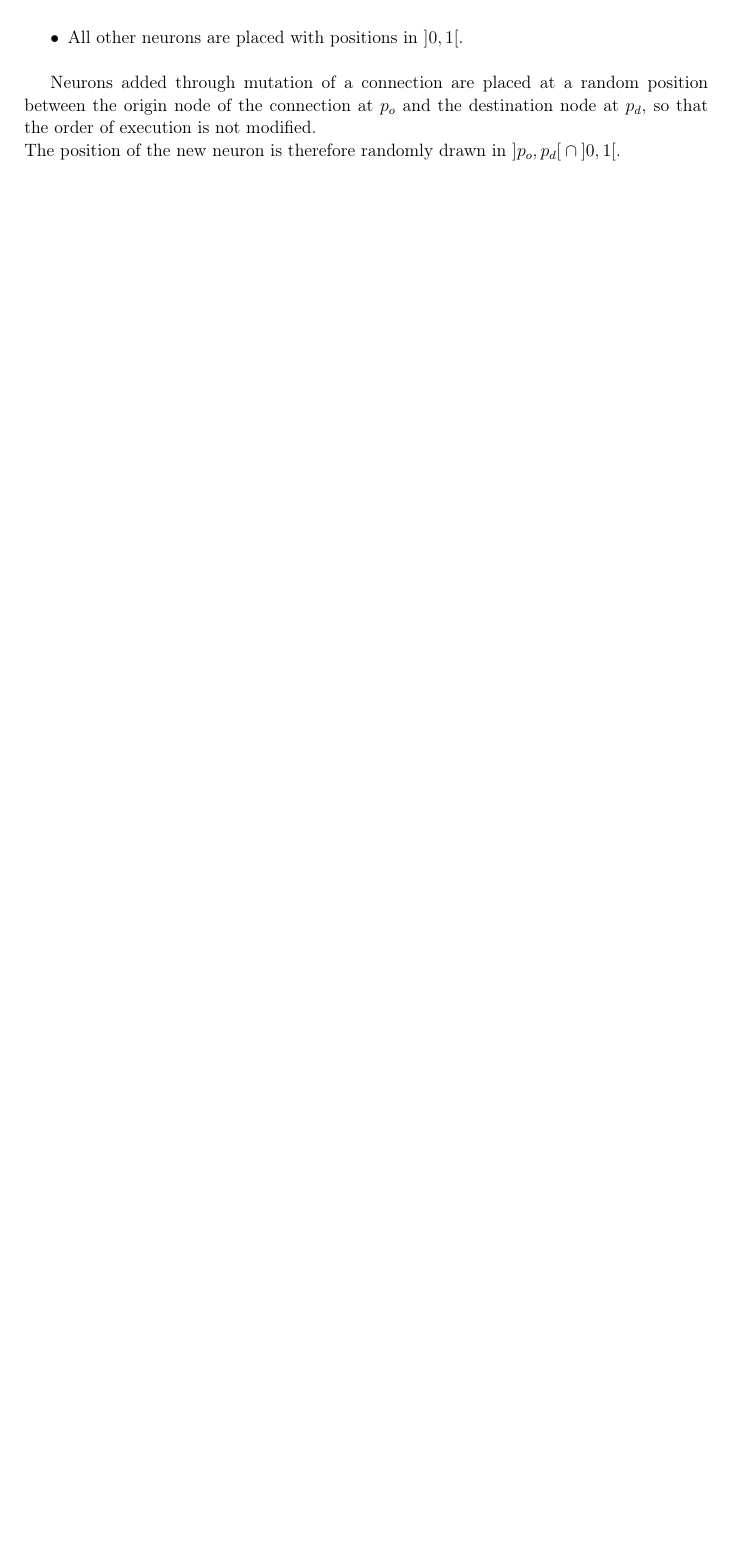
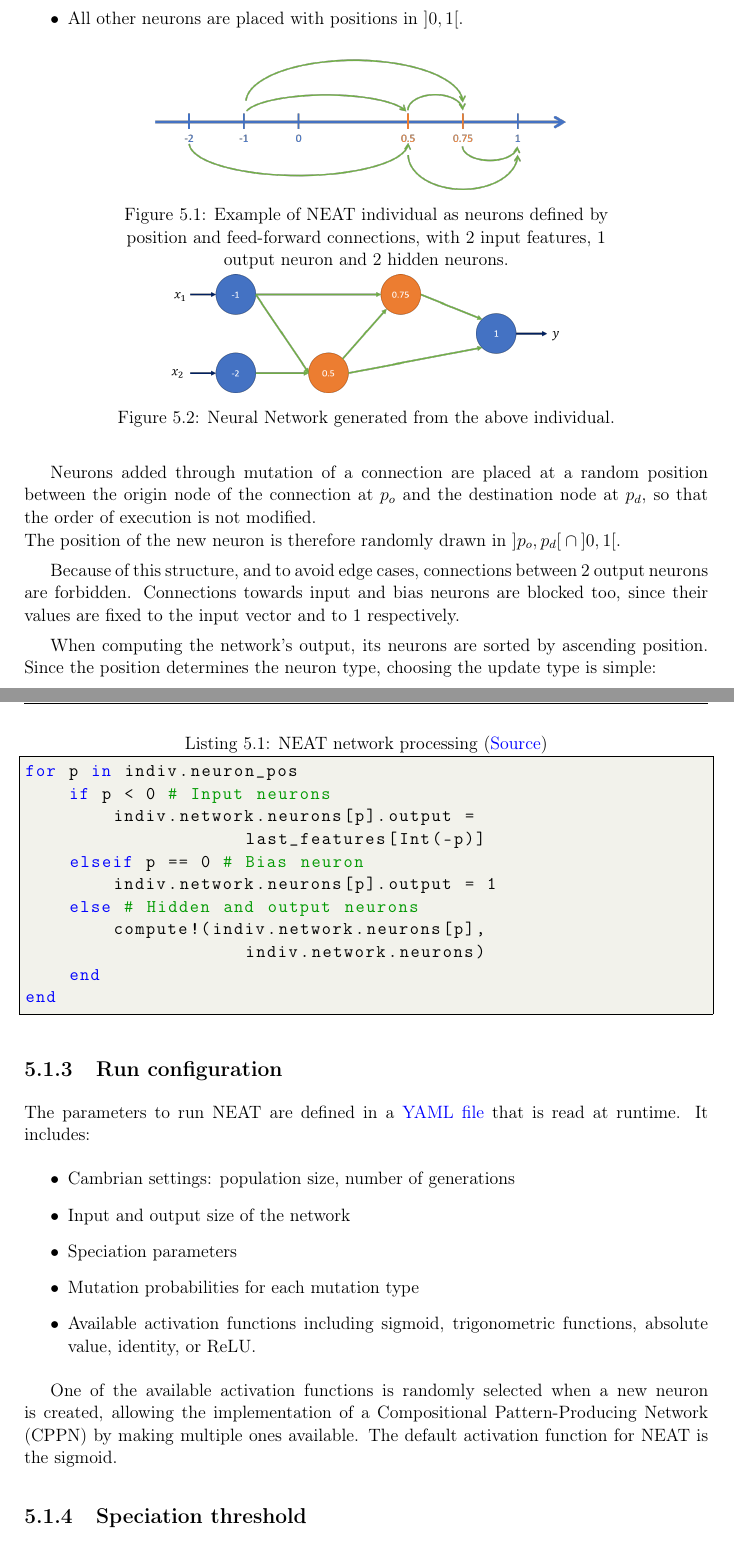
Before and after one commit to TemplierPaul/SFE-report, a LaTeX thesis (isae-report-template.tex, which reads 05-neuroevolution-jl.tex): part of page 19 of 24 before the commit and two parts of pages 21 and 22 of 27 after it, the two joined at a grey line, cut so that both start at the same text, the shorter picture padded with empty space. Compiled offline with pdfLaTeX.

Commit message:
Updates from Overleaf

```diff
--- a/05-neuroevolution-jl.tex
+++ b/05-neuroevolution-jl.tex
@@ -22,9 +27,52 @@ The positions are defined as follows:
     \item All other neurons are placed with positions in $]0, 1[$.
 \end{itemize}
 
+\begin{figure}[H]
+\centering
+\captionsetup{justification=centering,margin=2cm}
+\includegraphics[width=10cm]{images/NEAT_position.png}
+\caption{Example of NEAT individual as neurons defined by position and feed-forward connections, with 2 input features, 1 output neuron and 2 hidden neurons.}
+\includegraphics[width=10cm]{images/NEAT_network.png}
+\caption{Neural Network generated from the above individual.}
+ \label{NEAT_network}
+\end{figure}
+
 Neurons added through mutation of a connection are placed at a random position between the origin node of the connection at $p_o$ and the destination node at $p_d$, so that the order of execution is not modified. \\
 The position of the new neuron is therefore randomly drawn in $]p_o, p_d[ \: \cap \: ]0, 1[$.
 
+Because of this structure, and to avoid edge cases, connections between 2 output neurons are forbidden. Connections towards input and bias neurons are blocked too, since their values are fixed to the input vector and to 1 respectively.
+
+When computing the network's output, its neurons are sorted by ascending position. Since the position determines the neuron type, choosing the update type is simple:
+
+\begin{lstlisting}[language=Julia, caption=NEAT network processing (\href{https://github.com/TemplierPaul/NeuroEvolution.jl/blob/master/src/process.jl}{\color{blue}{Source}})]
+for p in indiv.neuron_pos
+    if p < 0 # Input neurons
+        indiv.network.neurons[p].output =
+                    last_features[Int(-p)]
+    elseif p == 0 # Bias neuron
+        indiv.network.neurons[p].output = 1
+    else # Hidden and output neurons
+        compute!(indiv.network.neurons[p],
+                    indiv.network.neurons)
+    end
+end
+\end{lstlisting}
+
+\subsection{Run configuration}
+
+The parameters to run NEAT are defined in a \href{https://github.com/TemplierPaul/NeuroEvolution.jl/blob/master/cfg/test.yaml}{\color{blue}{YAML file}}  that is read at runtime. It includes:
+
+\begin{itemize}
+    \item Cambrian settings: population size, number of generations
+    \item Input and output size of the network
+    \item Speciation parameters
+    \item Mutation probabilities for each mutation type
+    \item Available activation functions including sigmoid, trigonometric functions, absolute value, identity, or ReLU.
+\end{itemize}
+
+One of the available activation functions is randomly selected when a new neuron is created, allowing the implementation of a Compositional Pattern-Producing Network (CPPN) by making multiple ones available. The default activation function for NEAT is the sigmoid.
+
+\subsection{Speciation threshold}
 
 
 
```
Also changed, not shown: isae-report-template.tex (+35 -0 lines), images/NEAT_network.png (added), images/NEAT_position.png (added), 05-neuroevolution-jl.tex (11 more changed lines).
